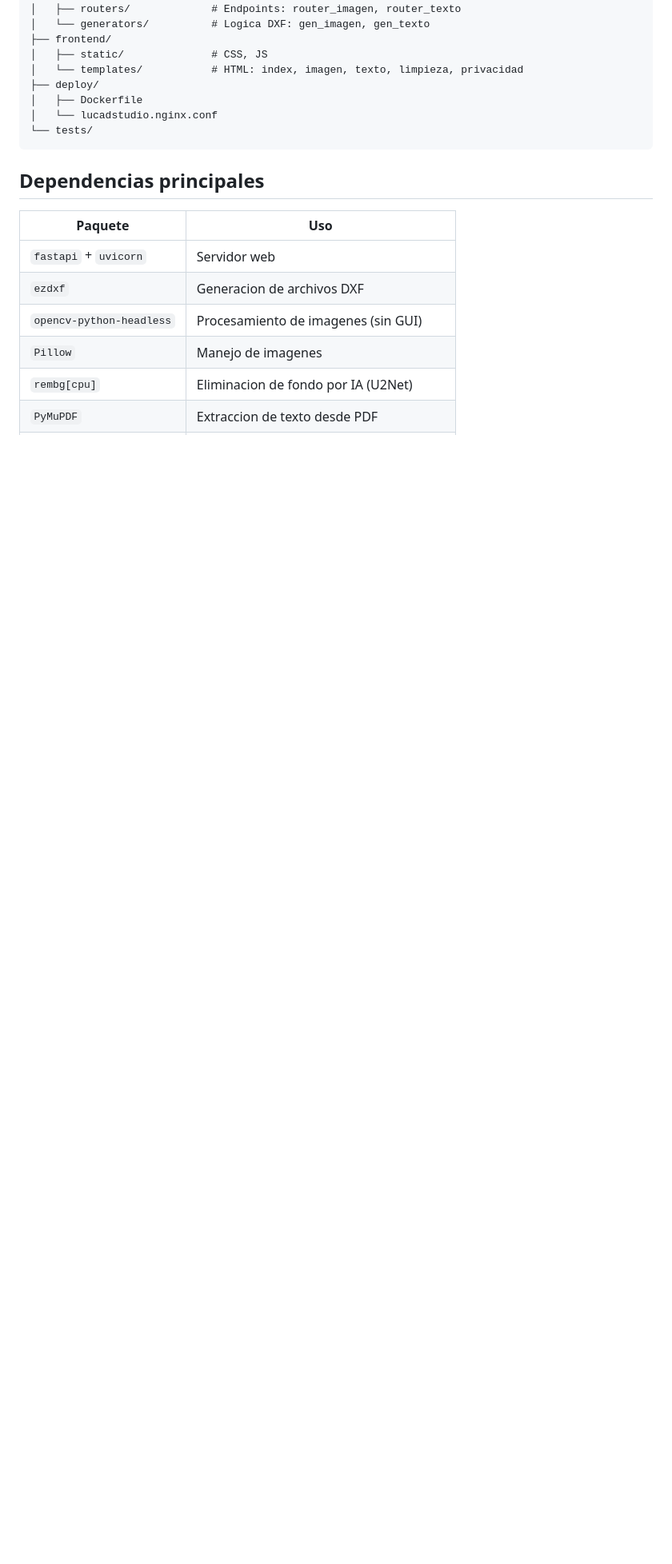
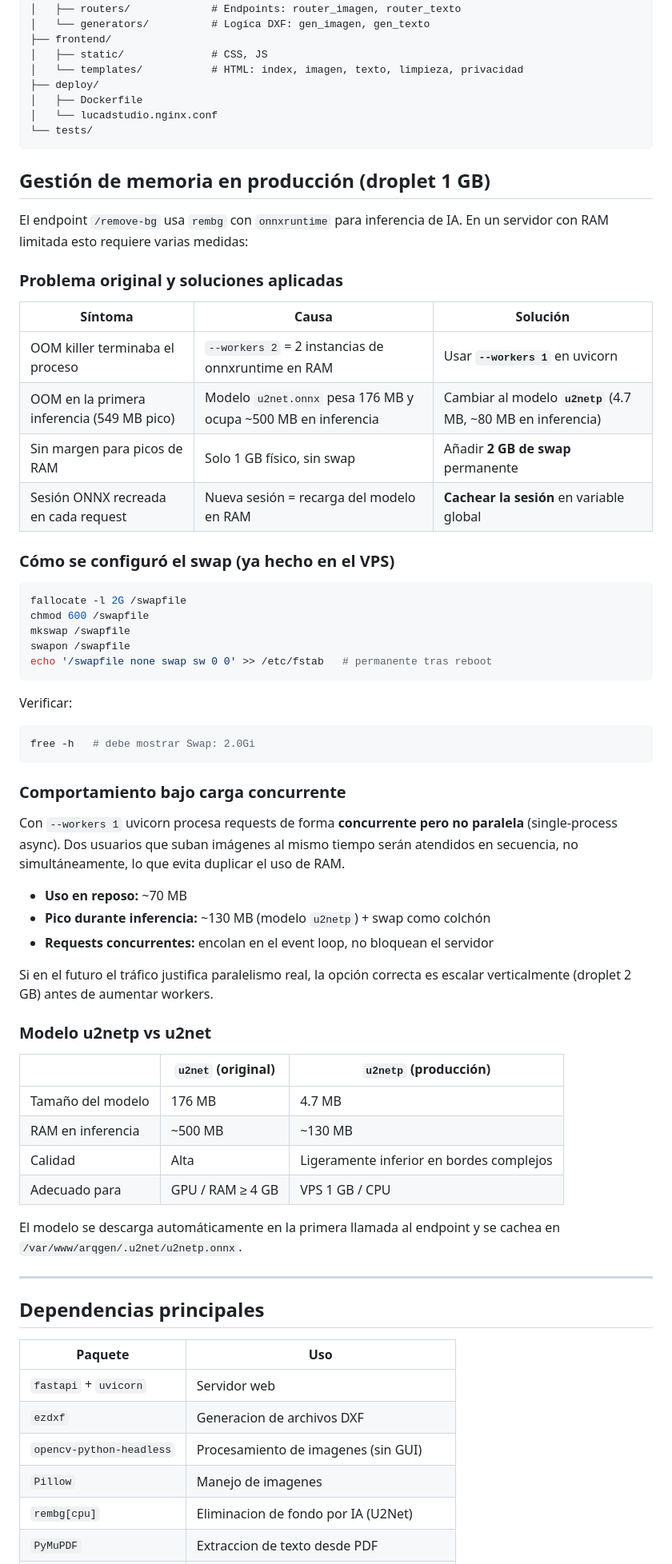
Before and after one commit to Lu2312/image-to-dxf, a Markdown page: README.md, the part around the change. Shown at 80% size. GitHub-like rendering; blank space fills up the shorter version.

Commit message:
docs: add memory management section for 1GB VPS (swap, u2netp, session cache)

````diff
--- a/README.md
+++ b/README.md
@@ -197,6 +197,57 @@ image-to-dxf/
 └── tests/
 ```
 
+## Gestión de memoria en producción (droplet 1 GB)
+
+El endpoint `/remove-bg` usa `rembg` con `onnxruntime` para inferencia de IA. En un servidor con RAM limitada esto requiere varias medidas:
+
+### Problema original y soluciones aplicadas
+
+| Síntoma | Causa | Solución |
+|---|---|---|
+| OOM killer terminaba el proceso | `--workers 2` = 2 instancias de onnxruntime en RAM | Usar **`--workers 1`** en uvicorn |
+| OOM en la primera inferencia (549 MB pico) | Modelo `u2net.onnx` pesa 176 MB y ocupa ~500 MB en inferencia | Cambiar al modelo **`u2netp`** (4.7 MB, ~80 MB en inferencia) |
+| Sin margen para picos de RAM | Solo 1 GB físico, sin swap | Añadir **2 GB de swap** permanente |
+| Sesión ONNX recreada en cada request | Nueva sesión = recarga del modelo en RAM | **Cachear la sesión** en variable global |
+
+### Cómo se configuró el swap (ya hecho en el VPS)
+
+```bash
+fallocate -l 2G /swapfile
+chmod 600 /swapfile
+mkswap /swapfile
+swapon /swapfile
+echo '/swapfile none swap sw 0 0' >> /etc/fstab   # permanente tras reboot
+```
+
+Verificar:
+```bash
+free -h   # debe mostrar Swap: 2.0Gi
+```
+
+### Comportamiento bajo carga concurrente
+
+Con `--workers 1` uvicorn procesa requests de forma **concurrente pero no paralela** (single-process async). Dos usuarios que suban imágenes al mismo tiempo serán atendidos en secuencia, no simultáneamente, lo que evita duplicar el uso de RAM.
+
+- **Uso en reposo:** ~70 MB
+- **Pico durante inferencia:** ~130 MB (modelo `u2netp`) + swap como colchón
+- **Requests concurrentes:** encolan en el event loop, no bloquean el servidor
+
+Si en el futuro el tráfico justifica paralelismo real, la opción correcta es escalar verticalmente (droplet 2 GB) antes de aumentar workers.
+
+### Modelo u2netp vs u2net
+
+| | `u2net` (original) | `u2netp` (producción) |
+|---|---|---|
+| Tamaño del modelo | 176 MB | 4.7 MB |
+| RAM en inferencia | ~500 MB | ~130 MB |
+| Calidad | Alta | Ligeramente inferior en bordes complejos |
+| Adecuado para | GPU / RAM ≥ 4 GB | VPS 1 GB / CPU |
+
+El modelo se descarga automáticamente en la primera llamada al endpoint y se cachea en `/var/www/arqgen/.u2net/u2netp.onnx`.
+
+---
+
 ## Dependencias principales
 
 | Paquete | Uso |
````
